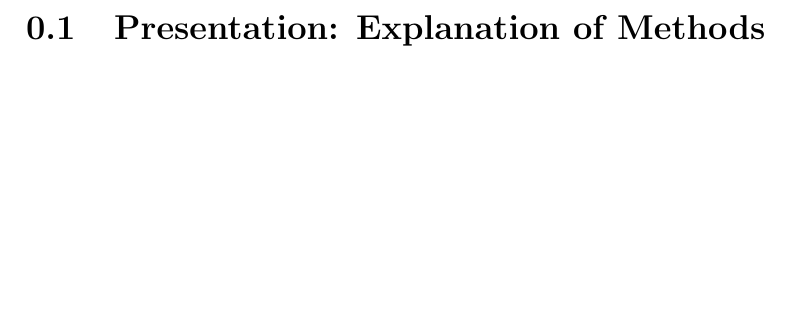
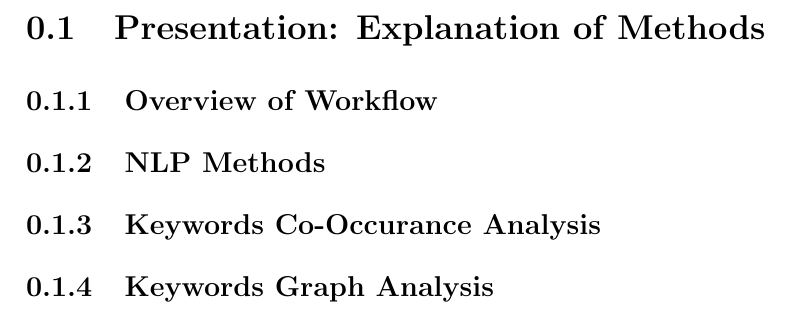
Before and after one commit to kimiye1989/UP_knowledge, a LaTeX document (Papers/0_main.tex, which reads Papers/1_presentation.tex): part of page 1 of 2, cut so that both start at the same text, the shorter picture padded with empty space. Compiled offline with pdfLaTeX.

Commit message:
Added Tex file and some description
Added Tex file and some description

```diff
--- a/Papers/1_presentation.tex
+++ b/Papers/1_presentation.tex
@@ -1 +1,20 @@
 \section{Presentation: Explanation of Methods}
+
+
+
+\subsection{Overview of Workflow}
+
+
+
+
+\subsection{NLP Methods}
+
+
+
+
+\subsection{Keywords Co-Occurance Analysis}
+
+
+
+
+\subsection{Keywords Graph Analysis}
```
Also changed, not shown: 1 other file.
